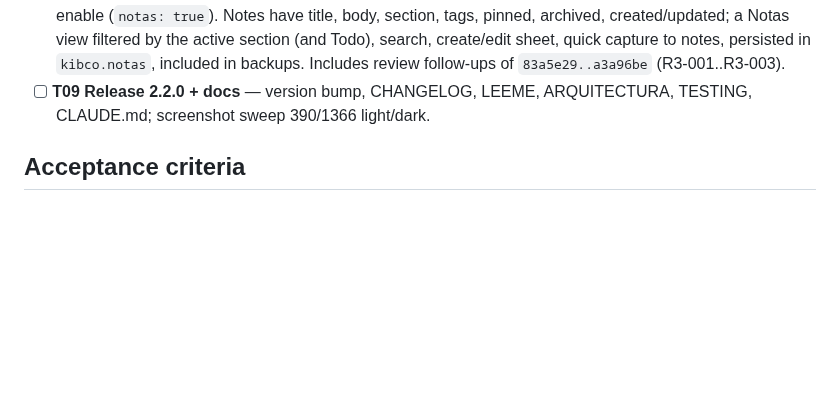
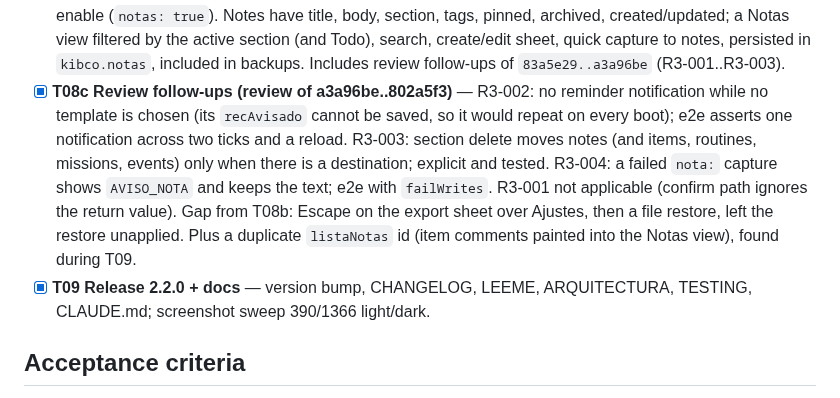
Before and after one commit to kibo-cloud/KCO-centro-operativo, a Markdown page: odd/tasks/custom-sections.md, the part around one of its changes. Rendered like a GitHub page; blank space fills up the shorter version.

```diff
--- a/odd/tasks/custom-sections.md
+++ b/odd/tasks/custom-sections.md
@@ -99,7 +99,15 @@ Full check at task closure: `npm run verify`.
   archived, created/updated; a Notas view filtered by the active section (and Todo), search,
   create/edit sheet, quick capture to notes, persisted in `kibco.notas`, included in backups.
   Includes review follow-ups of `83a5e29..a3a96be` (R3-001..R3-003).
-- [ ] **T09 Release 2.2.0 + docs** — version bump, CHANGELOG, LEEME, ARQUITECTURA, TESTING,
+- [x] **T08c Review follow-ups (review of a3a96be..802a5f3)** — R3-002: no reminder notification
+  while no template is chosen (its `recAvisado` cannot be saved, so it would repeat on every boot);
+  e2e asserts one notification across two ticks and a reload. R3-003: section delete moves notes
+  (and items, routines, missions, events) only when there is a destination; explicit and tested.
+  R3-004: a failed `nota:` capture shows `AVISO_NOTA` and keeps the text; e2e with `failWrites`.
+  R3-001 not applicable (confirm path ignores the return value). Gap from T08b: Escape on the
+  export sheet over Ajustes, then a file restore, left the restore unapplied. Plus a duplicate
+  `listaNotas` id (item comments painted into the Notas view), found during T09.
+- [x] **T09 Release 2.2.0 + docs** — version bump, CHANGELOG, LEEME, ARQUITECTURA, TESTING,
   CLAUDE.md; screenshot sweep 390/1366 light/dark.
 
 ## Acceptance criteria
```
Also changed, not shown: other parts of odd/tasks/custom-sections.md (+36 -1 lines).
